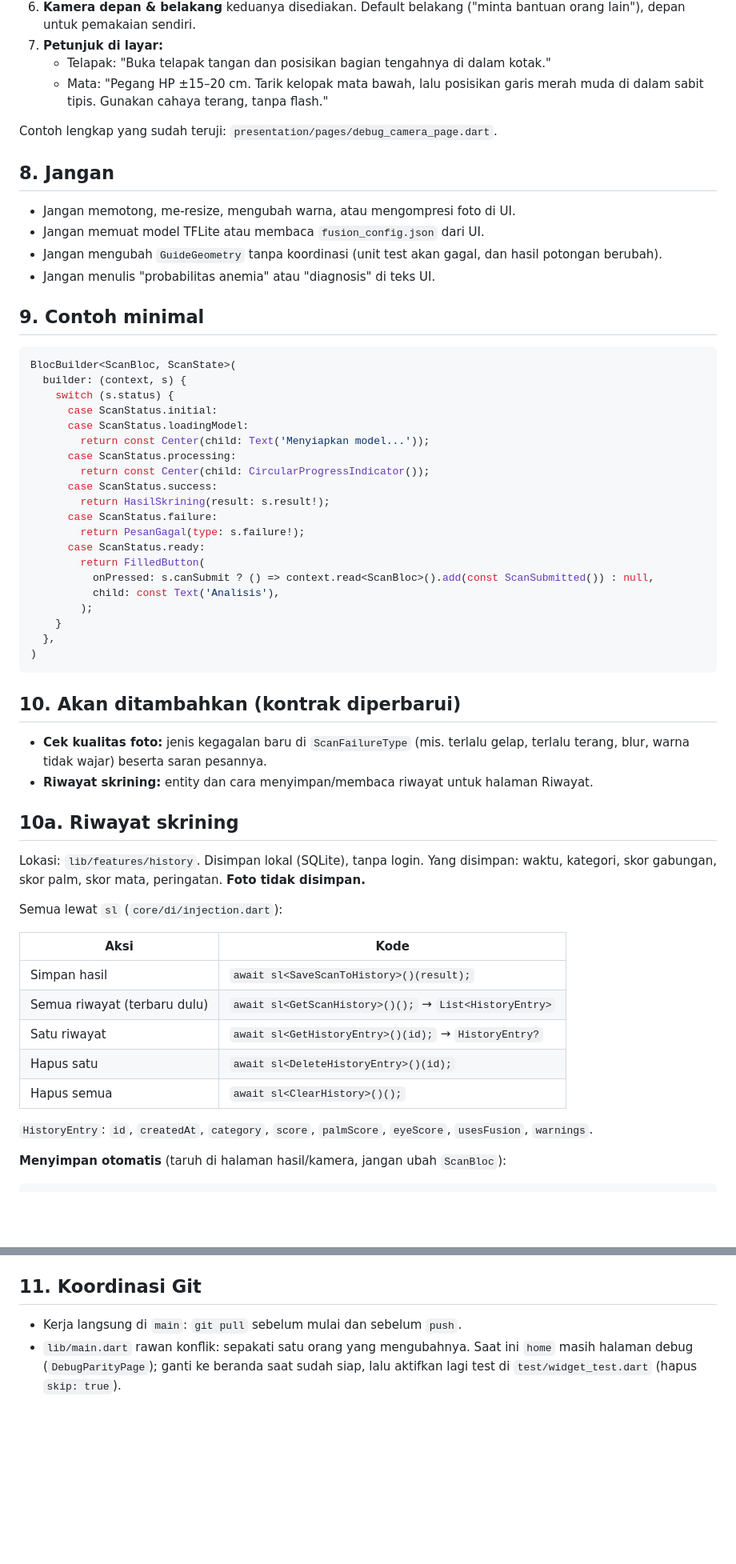
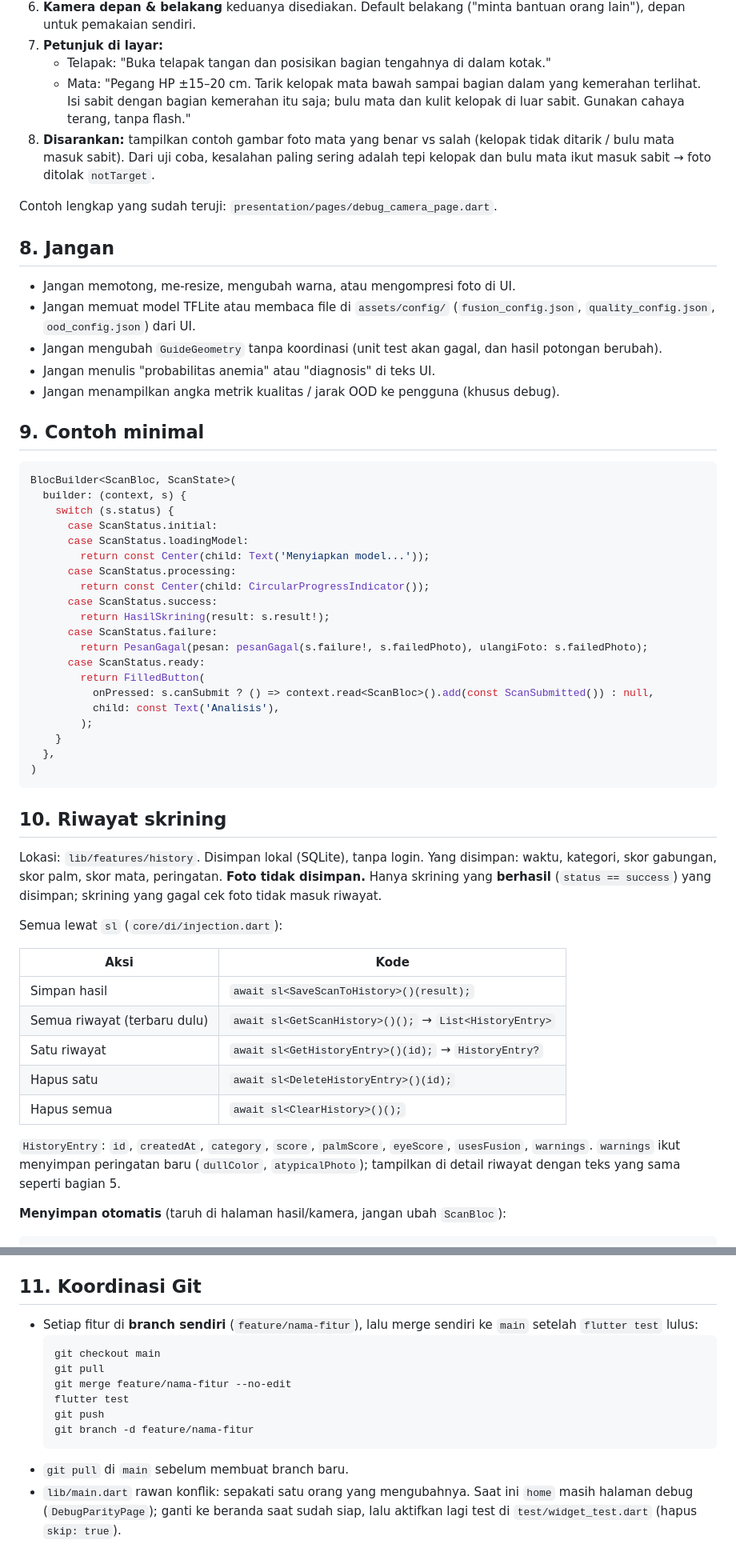
Before and after one commit to Arettaaa/Anemify, a Markdown page: docs/KONTRAK_SKRINING.md, 2 parts joined by grey strips. Shown at 80% size. Drawn GitHub-style; blank space fills up the shorter version.

````diff
--- a/docs/KONTRAK_SKRINING.md
+++ b/docs/KONTRAK_SKRINING.md
@@ -125,16 +182,19 @@ Area yang dianalisis dipotong **persis** sesuai bentuk panduan. Agar yang diliha
 6. **Kamera depan & belakang** keduanya disediakan. Default belakang ("minta bantuan orang lain"), depan untuk pemakaian sendiri.
 7. **Petunjuk di layar:**
    - Telapak: "Buka telapak tangan dan posisikan bagian tengahnya di dalam kotak."
-   - Mata: "Pegang HP ±15–20 cm. Tarik kelopak mata bawah, lalu posisikan garis merah muda di dalam sabit tipis. Gunakan cahaya terang, tanpa flash."
+   - Mata: "Pegang HP ±15–20 cm. Tarik kelopak mata bawah sampai bagian dalam yang kemerahan terlihat. Isi sabit dengan bagian kemerahan itu saja; bulu mata dan kulit kelopak di luar sabit. Gunakan cahaya terang, tanpa flash."
+8. **Disarankan:** tampilkan contoh gambar foto mata yang benar vs salah (kelopak tidak ditarik / bulu mata masuk sabit).
+   Dari uji coba, kesalahan paling sering adalah tepi kelopak dan bulu mata ikut masuk sabit → foto ditolak `notTarget`.
 
 Contoh lengkap yang sudah teruji: `presentation/pages/debug_camera_page.dart`.
 
 ## 8. Jangan
 
 - Jangan memotong, me-resize, mengubah warna, atau mengompresi foto di UI.
-- Jangan memuat model TFLite atau membaca `fusion_config.json` dari UI.
+- Jangan memuat model TFLite atau membaca file di `assets/config/` (`fusion_config.json`, `quality_config.json`, `ood_config.json`) dari UI.
 - Jangan mengubah `GuideGeometry` tanpa koordinasi (unit test akan gagal, dan hasil potongan berubah).
 - Jangan menulis "probabilitas anemia" atau "diagnosis" di teks UI.
+- Jangan menampilkan angka metrik kualitas / jarak OOD ke pengguna (khusus debug).
 
 ## 9. Contoh minimal
 
@@ -150,7 +210,7 @@ BlocBuilder<ScanBloc, ScanState>(
       case ScanStatus.success:
         return HasilSkrining(result: s.result!);
       case ScanStatus.failure:
-        return PesanGagal(type: s.failure!);
+        return PesanGagal(pesan: pesanGagal(s.failure!, s.failedPhoto), ulangiFoto: s.failedPhoto);
       case ScanStatus.ready:
         return FilledButton(
           onPressed: s.canSubmit ? () => context.read<ScanBloc>().add(const ScanSubmitted()) : null,
@@ -161,14 +221,10 @@ BlocBuilder<ScanBloc, ScanState>(
 )
 ```
 
-## 10. Akan ditambahkan (kontrak diperbarui)
-
-- **Cek kualitas foto:** jenis kegagalan baru di `ScanFailureType` (mis. terlalu gelap, terlalu terang, blur, warna tidak wajar) beserta saran pesannya.
-- **Riwayat skrining:** entity dan cara menyimpan/membaca riwayat untuk halaman Riwayat.
-
-## 10a. Riwayat skrining
+## 10. Riwayat skrining
 
 Lokasi: `lib/features/history`. Disimpan lokal (SQLite), tanpa login. Yang disimpan: waktu, kategori, skor gabungan, skor palm, skor mata, peringatan. **Foto tidak disimpan.**
+Hanya skrining yang **berhasil** (`status == success`) yang disimpan; skrining yang gagal cek foto tidak masuk riwayat.
 
 Semua lewat `sl` (`core/di/injection.dart`):
 
@@ -181,6 +237,7 @@ Semua lewat `sl` (`core/di/injection.dart`):
 | Hapus semua | `await sl<ClearHistory>()();` |
 
 `HistoryEntry`: `id`, `createdAt`, `category`, `score`, `palmScore`, `eyeScore`, `usesFusion`, `warnings`.
+`warnings` ikut menyimpan peringatan baru (`dullColor`, `atypicalPhoto`); tampilkan di detail riwayat dengan teks yang sama seperti bagian 5.
 
 **Menyimpan otomatis** (taruh di halaman hasil/kamera, jangan ubah `ScanBloc`):
 
@@ -199,5 +256,14 @@ BlocListener<ScanBloc, ScanState>(
 
 ## 11. Koordinasi Git
 
-- Kerja langsung di `main`: `git pull` sebelum mulai dan sebelum `push`.
+- Setiap fitur di **branch sendiri** (`feature/nama-fitur`), lalu merge sendiri ke `main` setelah `flutter test` lulus:
+  ```
+  git checkout main
+  git pull
+  git merge feature/nama-fitur --no-edit
+  flutter test
+  git push
+  git branch -d feature/nama-fitur
+  ```
+- `git pull` di `main` sebelum membuat branch baru.
 - `lib/main.dart` rawan konflik: sepakati satu orang yang mengubahnya. Saat ini `home` masih halaman debug (`DebugParityPage`); ganti ke beranda saat sudah siap, lalu aktifkan lagi test di `test/widget_test.dart` (hapus `skip: true`).
````
Also changed, not shown: other parts of docs/KONTRAK_SKRINING.md (+68 -11 lines).
